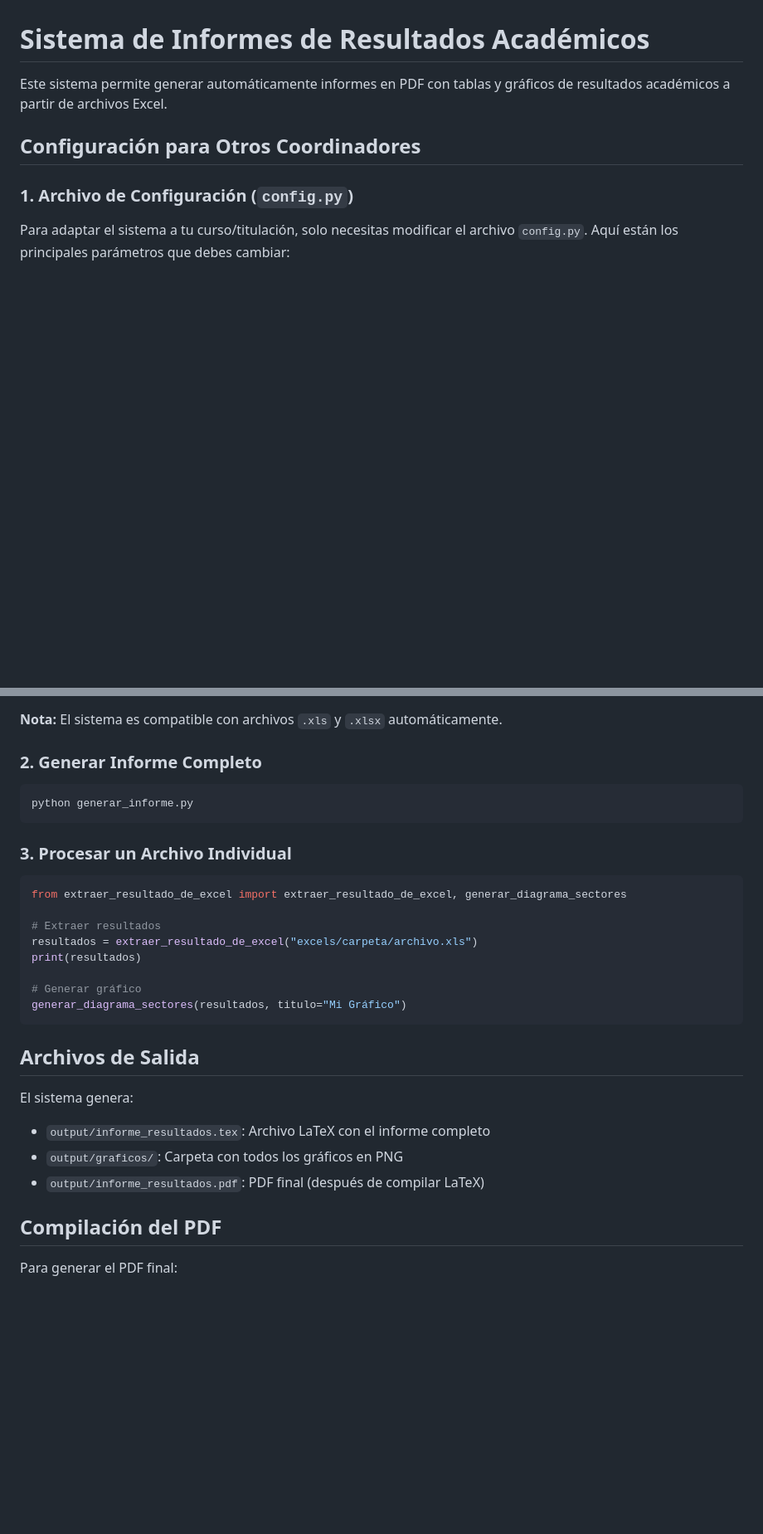
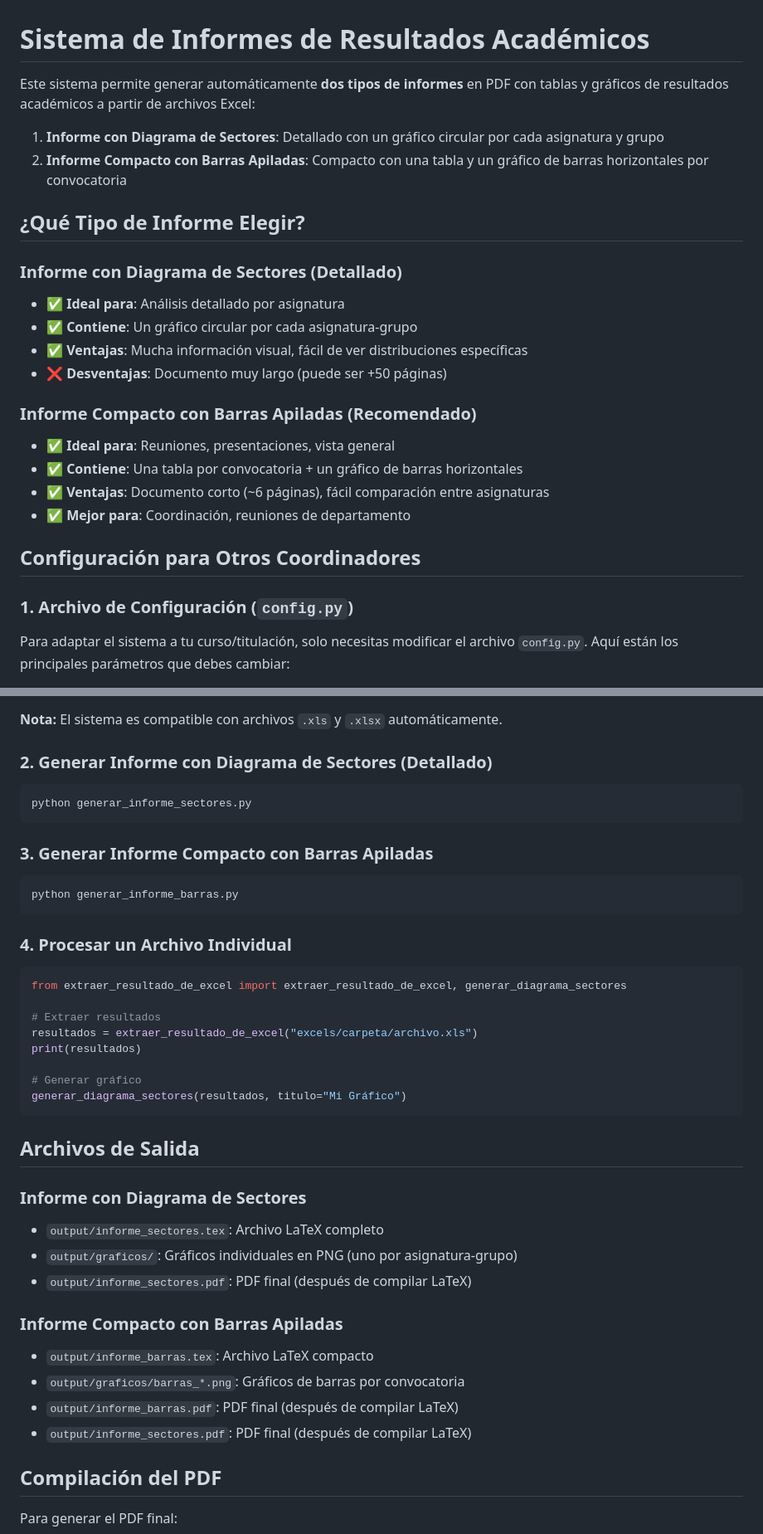
Before and after one commit to serlou/informe_resultats_academics_UV, a Markdown page: README.md, 2 parts joined by grey strips. Shown: that part at 83% size. Drawn GitHub-style; blank space fills up the shorter version.

````diff
--- a/README.md
+++ b/README.md
@@ -1,6 +1,23 @@
 # Sistema de Informes de Resultados Académicos
 
-Este sistema permite generar automáticamente informes en PDF con tablas y gráficos de resultados académicos a partir de archivos Excel.
+Este sistema permite generar automáticamente **dos tipos de informes** en PDF con tablas y gráficos de resultados académicos a partir de archivos Excel:
+
+1. **Informe con Diagrama de Sectores**: Detallado con un gráfico circular por cada asignatura y grupo
+2. **Informe Compacto con Barras Apiladas**: Compacto con una tabla y un gráfico de barras horizontales por convocatoria
+
+## ¿Qué Tipo de Informe Elegir?
+
+### Informe con Diagrama de Sectores (Detallado)
+- ✅ **Ideal para**: Análisis detallado por asignatura
+- ✅ **Contiene**: Un gráfico circular por cada asignatura-grupo
+- ✅ **Ventajas**: Mucha información visual, fácil de ver distribuciones específicas
+- ❌ **Desventajas**: Documento muy largo (puede ser +50 páginas)
+
+### Informe Compacto con Barras Apiladas (Recomendado)
+- ✅ **Ideal para**: Reuniones, presentaciones, vista general
+- ✅ **Contiene**: Una tabla por convocatoria + un gráfico de barras horizontales
+- ✅ **Ventajas**: Documento corto (~6 páginas), fácil comparación entre asignaturas
+- ✅ **Mejor para**: Coordinación, reuniones de departamento
 
 ## Configuración para Otros Coordinadores
 
@@ -113,12 +130,17 @@ pip install pandas matplotlib openpyxl
 
 **Nota:** El sistema es compatible con archivos `.xls` y `.xlsx` automáticamente.
 
-### 2. Generar Informe Completo
+### 2. Generar Informe con Diagrama de Sectores (Detallado)
 ```bash
-python generar_informe.py
+python generar_informe_sectores.py
 ```
 
-### 3. Procesar un Archivo Individual
+### 3. Generar Informe Compacto con Barras Apiladas
+```bash
+python generar_informe_barras.py
+```
+
+### 4. Procesar un Archivo Individual
 ```python
 from extraer_resultado_de_excel import extraer_resultado_de_excel, generar_diagrama_sectores
 
@@ -132,10 +154,16 @@ generar_diagrama_sectores(resultados, titulo="Mi Gráfico")
 
 ## Archivos de Salida
 
-El sistema genera:
-- `output/informe_resultados.tex`: Archivo LaTeX con el informe completo
-- `output/graficos/`: Carpeta con todos los gráficos en PNG
-- `output/informe_resultados.pdf`: PDF final (después de compilar LaTeX)
+### Informe con Diagrama de Sectores
+- `output/informe_sectores.tex`: Archivo LaTeX completo
+- `output/graficos/`: Gráficos individuales en PNG (uno por asignatura-grupo)
+- `output/informe_sectores.pdf`: PDF final (después de compilar LaTeX)
+
+### Informe Compacto con Barras Apiladas
+- `output/informe_barras.tex`: Archivo LaTeX compacto
+- `output/graficos/barras_*.png`: Gráficos de barras por convocatoria
+- `output/informe_barras.pdf`: PDF final (después de compilar LaTeX)
+- `output/informe_sectores.pdf`: PDF final (después de compilar LaTeX)
 
 ## Compilación del PDF
 
````
Also changed, not shown: other parts of README.md (+1 -1 lines).
